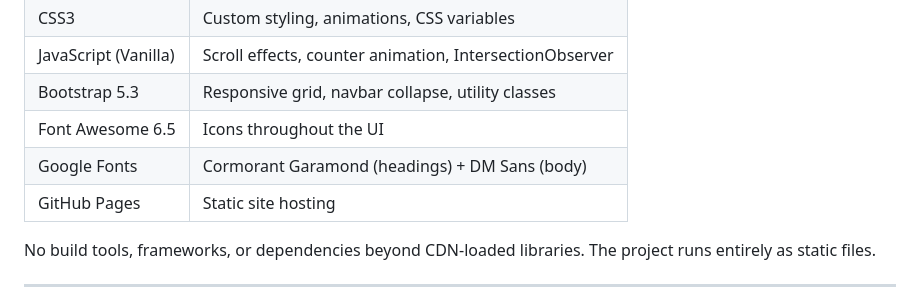
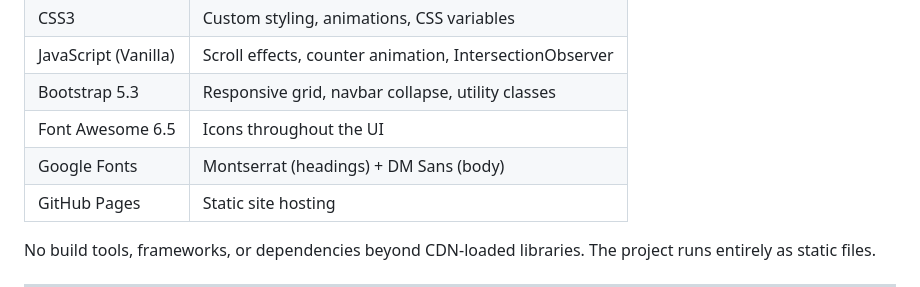
Before and after one commit to Mother-Touch-Home-Care/mothertouch4u, a Markdown page: README.md, the part around the change. Drawn GitHub-style.

```diff
--- a/README.md
+++ b/README.md
@@ -81,7 +81,7 @@ The project started from a base design and was significantly extended with addit
 | JavaScript (Vanilla) | Scroll effects, counter animation, IntersectionObserver |
 | Bootstrap 5.3 | Responsive grid, navbar collapse, utility classes |
 | Font Awesome 6.5 | Icons throughout the UI |
-| Google Fonts | Cormorant Garamond (headings) + DM Sans (body) |
+| Google Fonts | Montserrat (headings) + DM Sans (body) |
 | GitHub Pages | Static site hosting |
 
 No build tools, frameworks, or dependencies beyond CDN-loaded libraries. The project runs entirely as static files.
```
